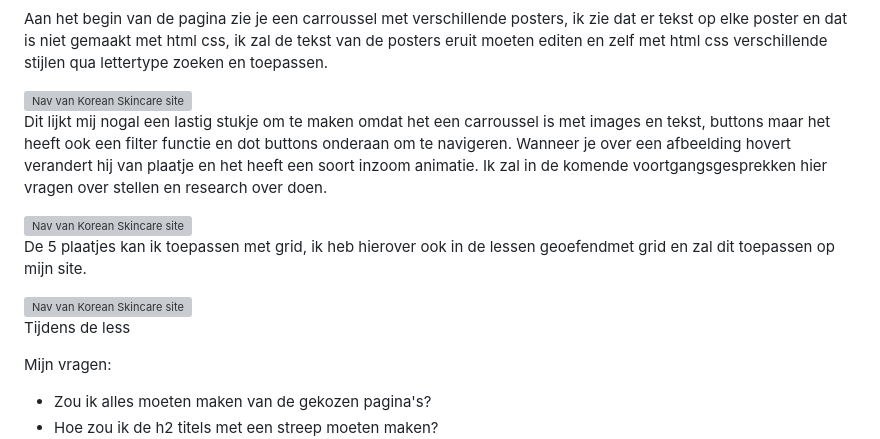
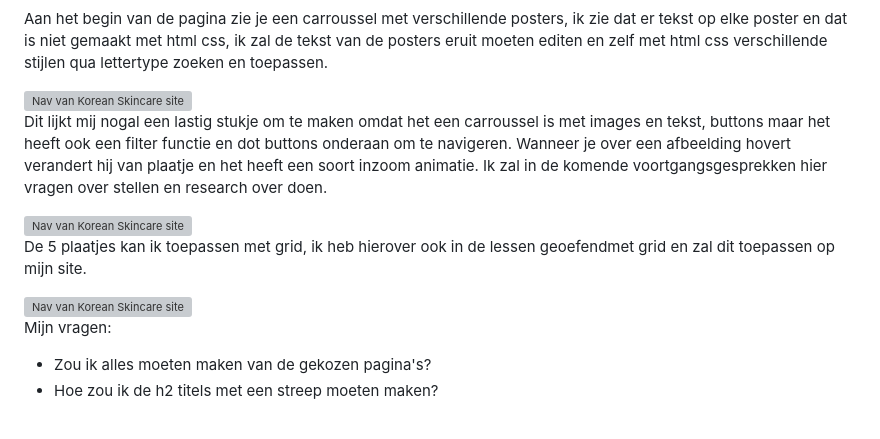
Before and after one commit to thidu04/FEDherkansing, a Markdown page: README.md, the part around the change printed below. GitHub-like rendering; folded sections open; grey boxes are pictures that could not be loaded.

```diff
--- a/README.md
+++ b/README.md
@@ -107,10 +107,6 @@ De 5 plaatjes kan ik toepassen met grid, ik heb hierover ook in de lessen geoefe
 
  <img src="readme-images/Voorbeeld-grid-images.png" width="200px" alt="Nav van Korean Skincare site ">
 
-
-
-
-Tijdens de less
 
   Mijn vragen:
   - Zou ik alles moeten maken van de gekozen pagina's?
```
Also changed, not shown: other parts of README.md (+2 -2 lines).
